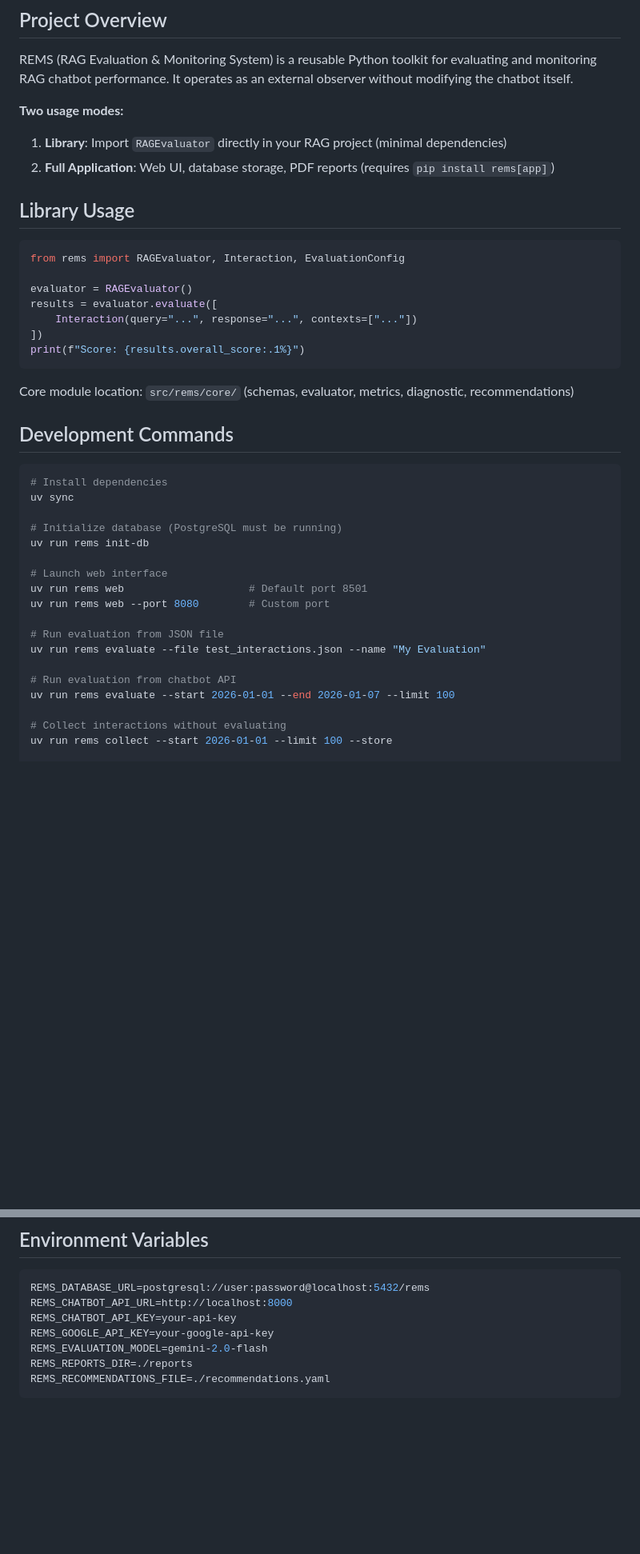
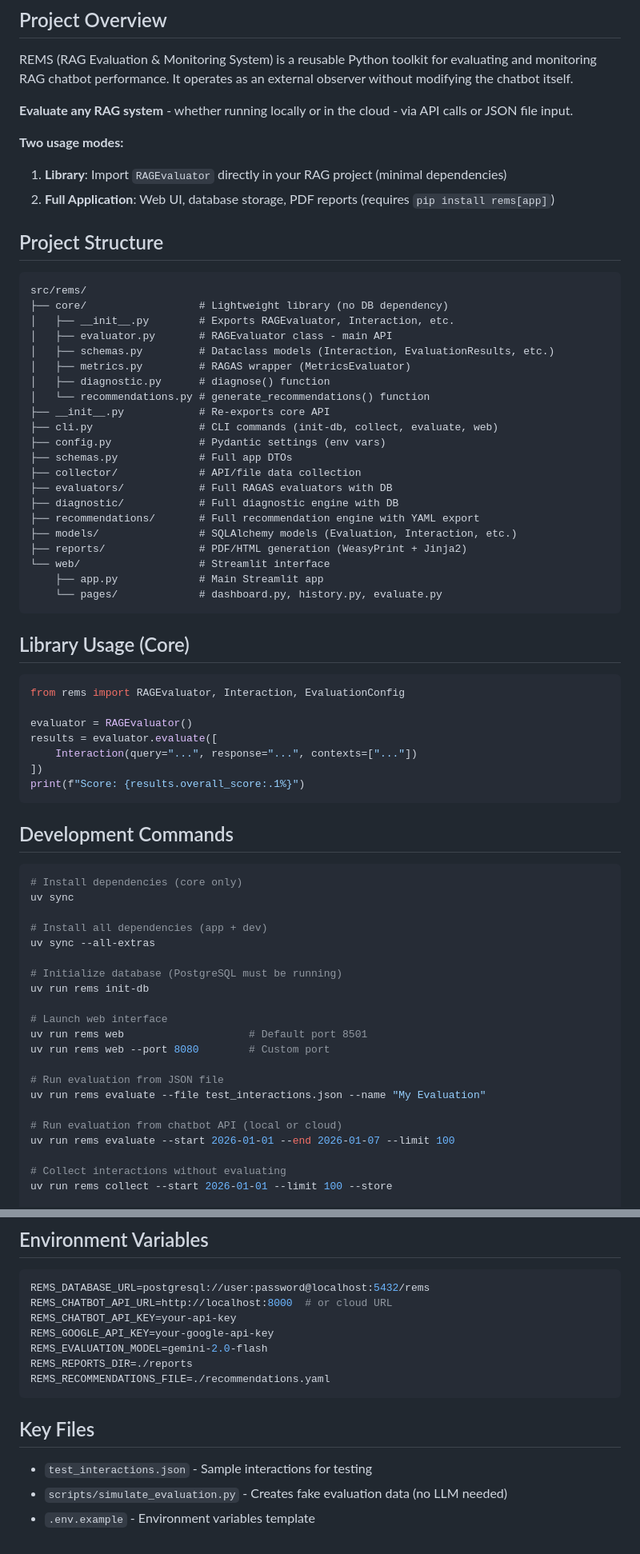
Before and after one commit to arielibaba/rag-evaluation-monitoring-system, a Markdown page: CLAUDE.md, 2 parts joined by grey strips. Shown at 80% size. GitHub-like rendering; blank space fills up the shorter version.

````diff
--- a/CLAUDE.md
+++ b/CLAUDE.md
@@ -6,11 +6,39 @@ This file provides guidance to Claude Code (claude.ai/code) when working with co
 
 REMS (RAG Evaluation & Monitoring System) is a reusable Python toolkit for evaluating and monitoring RAG chatbot performance. It operates as an external observer without modifying the chatbot itself.
 
+**Evaluate any RAG system** - whether running locally or in the cloud - via API calls or JSON file input.
+
 **Two usage modes:**
 1. **Library**: Import `RAGEvaluator` directly in your RAG project (minimal dependencies)
 2. **Full Application**: Web UI, database storage, PDF reports (requires `pip install rems[app]`)
 
-## Library Usage
+## Project Structure
+
+```
+src/rems/
+├── core/                  # Lightweight library (no DB dependency)
+│   ├── __init__.py        # Exports RAGEvaluator, Interaction, etc.
+│   ├── evaluator.py       # RAGEvaluator class - main API
+│   ├── schemas.py         # Dataclass models (Interaction, EvaluationResults, etc.)
+│   ├── metrics.py         # RAGAS wrapper (MetricsEvaluator)
+│   ├── diagnostic.py      # diagnose() function
+│   └── recommendations.py # generate_recommendations() function
+├── __init__.py            # Re-exports core API
+├── cli.py                 # CLI commands (init-db, collect, evaluate, web)
+├── config.py              # Pydantic settings (env vars)
+├── schemas.py             # Full app DTOs
+├── collector/             # API/file data collection
+├── evaluators/            # Full RAGAS evaluators with DB
+├── diagnostic/            # Full diagnostic engine with DB
+├── recommendations/       # Full recommendation engine with YAML export
+├── models/                # SQLAlchemy models (Evaluation, Interaction, etc.)
+├── reports/               # PDF/HTML generation (WeasyPrint + Jinja2)
+└── web/                   # Streamlit interface
+    ├── app.py             # Main Streamlit app
+    └── pages/             # dashboard.py, history.py, evaluate.py
+```
+
+## Library Usage (Core)
 
 ```python
 from rems import RAGEvaluator, Interaction, EvaluationConfig
@@ -22,13 +50,14 @@ results = evaluator.evaluate([
 print(f"Score: {results.overall_score:.1%}")
 ```
 
-Core module location: `src/rems/core/` (schemas, evaluator, metrics, diagnostic, recommendations)
-
 ## Development Commands
 
 ```bash
-# Install dependencies
+# Install dependencies (core only)
 uv sync
+
+# Install all dependencies (app + dev)
+uv sync --all-extras
 
 # Initialize database (PostgreSQL must be running)
 uv run rems init-db
@@ -40,7 +69,7 @@ uv run rems web --port 8080        # Custom port
 # Run evaluation from JSON file
 uv run rems evaluate --file test_interactions.json --name "My Evaluation"
 
-# Run evaluation from chatbot API
+# Run evaluation from chatbot API (local or cloud)
 uv run rems evaluate --start 2026-01-01 --end 2026-01-07 --limit 100
 
 # Collect interactions without evaluating
@@ -118,10 +146,16 @@ Quality level thresholds:
 
 ```env
 REMS_DATABASE_URL=postgresql://user:password@localhost:5432/rems
-REMS_CHATBOT_API_URL=http://localhost:8000
+REMS_CHATBOT_API_URL=http://localhost:8000  # or cloud URL
 REMS_CHATBOT_API_KEY=your-api-key
 REMS_GOOGLE_API_KEY=your-google-api-key
 REMS_EVALUATION_MODEL=gemini-2.0-flash
 REMS_REPORTS_DIR=./reports
 REMS_RECOMMENDATIONS_FILE=./recommendations.yaml
 ```
+
+## Key Files
+
+- `test_interactions.json` - Sample interactions for testing
+- `scripts/simulate_evaluation.py` - Creates fake evaluation data (no LLM needed)
+- `.env.example` - Environment variables template
````
Also changed, not shown: other parts of CLAUDE.md (+0 -1 lines), README.md (+29 -4 lines), SESSION_RESUME.md (added, +114 -0 lines).
